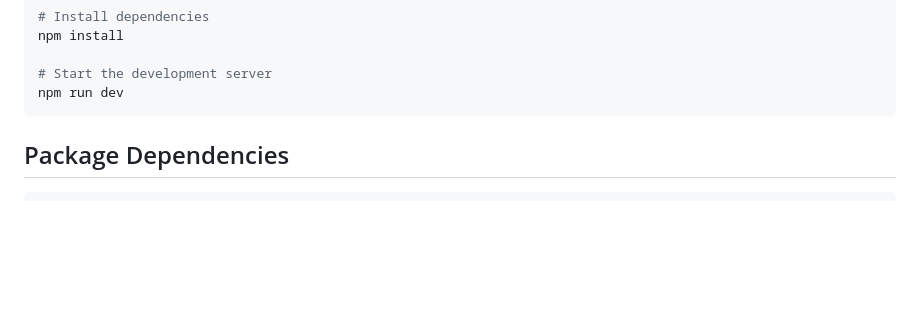
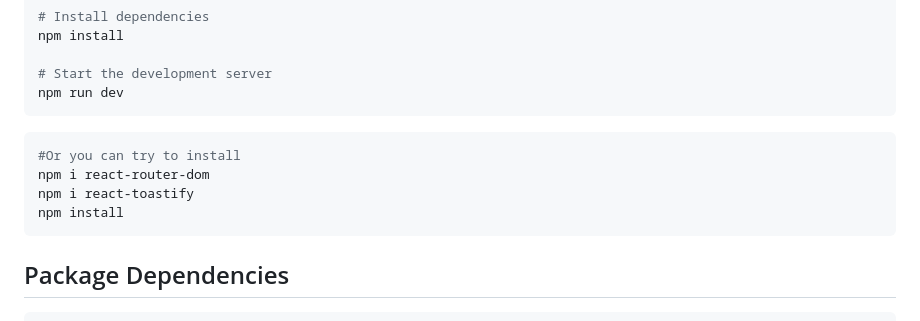
Before and after one commit to Sais-opu/EduManage, a Markdown page: README.md, the part around the change. GitHub-like rendering; blank space fills up the shorter version.

````diff
--- a/README.md
+++ b/README.md
@@ -64,6 +64,12 @@ npm install
 # Start the development server
 npm run dev
 ```
+```sh
+#Or you can try to install
+npm i react-router-dom
+npm i react-toastify
+npm install
+```
 
 ## Package Dependencies
 
````
